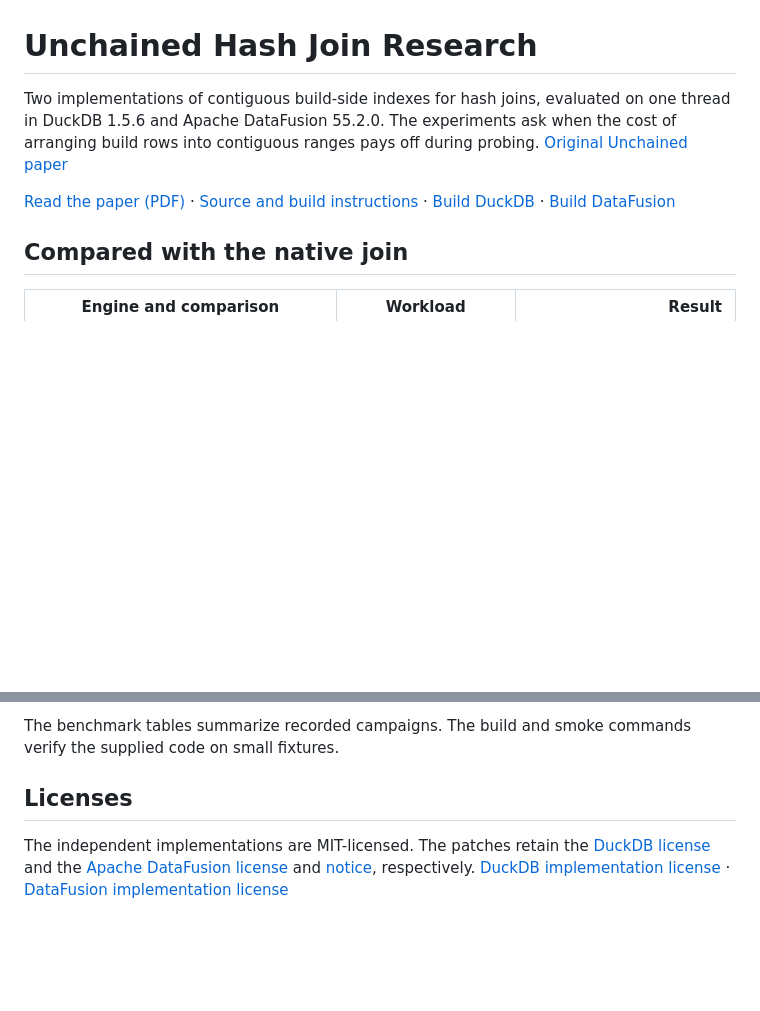
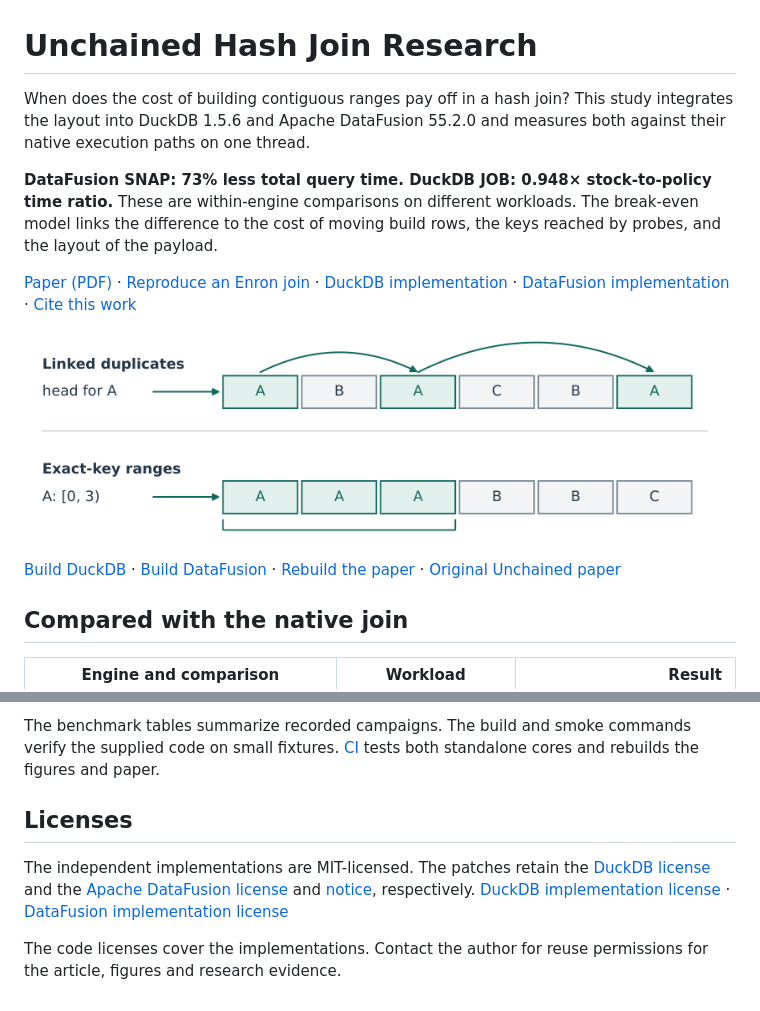
Before and after one commit to rusanoph/unchained-hash-join-research, a Markdown page: README.md, 2 parts joined by grey strips. GitHub-like rendering; pictures changed too: paper/figures/layout.png (added); blank space fills up the shorter version.

Commit message:
Polish the research package and derive a workload-aware join cost model

```diff
--- a/README.md
+++ b/README.md
@@ -1,13 +1,23 @@
 # Unchained Hash Join Research
 
-Two implementations of contiguous build-side indexes for hash joins,
-evaluated on one thread in DuckDB 1.5.6 and Apache DataFusion 55.2.0.
-The experiments ask when the cost of arranging build rows into contiguous
-ranges pays off during probing. [Original Unchained paper](https://doi.org/10.1145/3662010.3663442)
+When does the cost of building contiguous ranges pay off in a hash join?
+This study integrates the layout into DuckDB 1.5.6 and Apache DataFusion 55.2.0
+and measures both against their native execution paths on one thread.
 
-[Read the paper (PDF)](paper/article.pdf) · [Source and build instructions](paper/README.md) ·
+**DataFusion SNAP: 73% less total query time. DuckDB JOB: 0.948× stock-to-policy time ratio.**
+These are within-engine comparisons on different workloads. The break-even
+model links the difference to the cost of moving build rows, the keys reached
+by probes, and the layout of the payload.
+
+[Paper (PDF)](paper/article.pdf) · [Reproduce an Enron join](datafusion/docs/results.md#run-the-enron-two-hop-query) ·
+[DuckDB implementation](duckdb/README.md) · [DataFusion implementation](datafusion/README.md) ·
+[Cite this work](CITATION.cff)
+
+![Linked duplicates versus contiguous ranges of matching keys](paper/figures/layout.png)
+
 [Build DuckDB](duckdb/README.md#build-and-verify) ·
-[Build DataFusion](datafusion/README.md#build-and-verify)
+[Build DataFusion](datafusion/README.md#build-and-verify) ·
+[Rebuild the paper](paper/README.md) · [Original Unchained paper](https://doi.org/10.1145/3662010.3663442)
 
 ## Compared with the native join
 
@@ -53,6 +63,8 @@ graph workload. [Threshold measurements](datafusion/docs/results.md#lowering-the
 
 The benchmark tables summarize recorded campaigns. The build and
 smoke commands verify the supplied code on small fixtures.
+[CI](.github/workflows/verify.yml) tests both standalone cores and
+rebuilds the figures and paper.
 
 ## Licenses
 
@@ -61,3 +73,6 @@ The patches retain the [DuckDB license](duckdb/licenses/duckdb-LICENSE.txt)
 and the [Apache DataFusion license](datafusion/licenses/datafusion-LICENSE.txt)
 and [notice](datafusion/NOTICE), respectively.
 [DuckDB implementation license](duckdb/LICENSE) · [DataFusion implementation license](datafusion/LICENSE)
+
+The code licenses cover the implementations. Contact the author for
+reuse permissions for the article, figures and research evidence.
```
Also changed, not shown: paper/README.md (+5 -0 lines), paper/VERIFICATION.md (+33 -2 lines), 6 other files.
